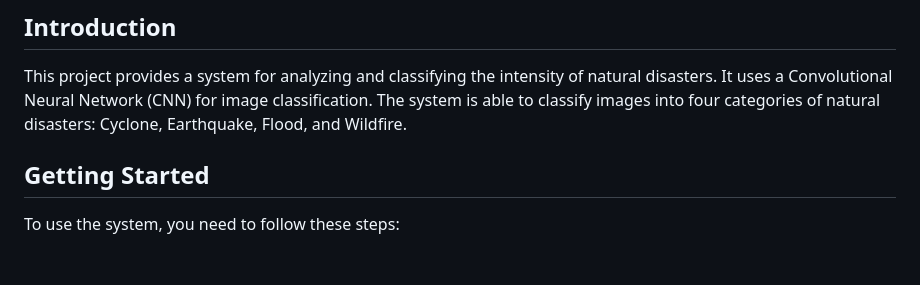
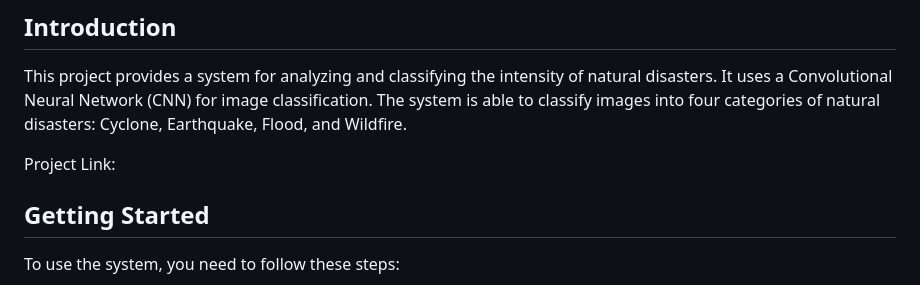
Before and after one commit to sreejadevisetti/Natural_Disasters_Analysis_And_Classification, a Markdown page: README.md, the part around the change. GitHub-like rendering; blank space fills up the shorter version.

```diff
--- a/README.md
+++ b/README.md
@@ -3,6 +3,8 @@
 ## Introduction
 
 This project provides a system for analyzing and classifying the intensity of natural disasters. It uses a Convolutional Neural Network (CNN) for image classification. The system is able to classify images into four categories of natural disasters: Cyclone, Earthquake, Flood, and Wildfire.
+
+Project Link:
 
 ## Getting Started
 
```
